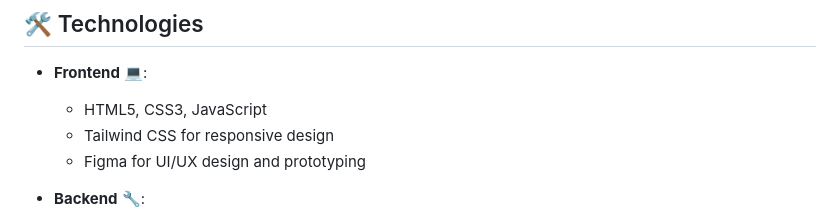
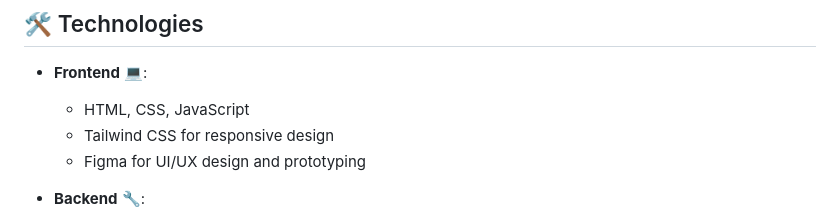
Before and after one commit to rizkingrh/inventaris-pste, a Markdown page: README.md, the part around the change. Rendered like a GitHub page.

```diff
--- a/README.md
+++ b/README.md
@@ -46,7 +46,7 @@ This project was created as part of a college database design course to address
 
 ## 🛠️ Technologies
 - **Frontend** 💻:
-  - HTML5, CSS3, JavaScript
+  - HTML, CSS, JavaScript
   - Tailwind CSS for responsive design
   - Figma for UI/UX design and prototyping
 
```
